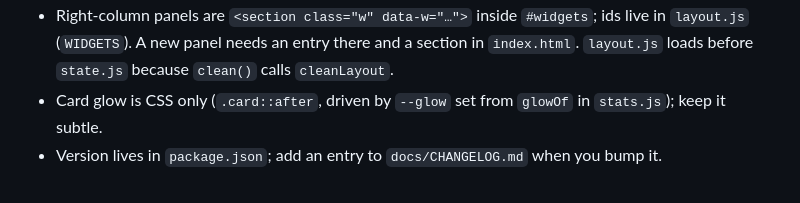
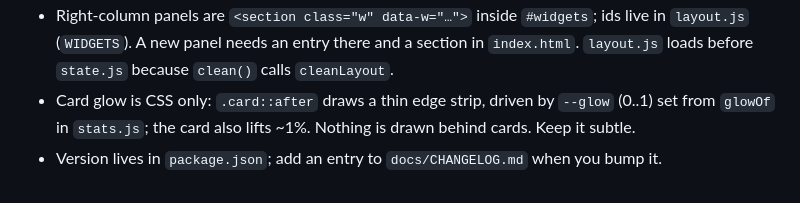
Before and after one commit to qasim5920/habit-tracker, a Markdown page: CLAUDE.md, the part around the change. GitHub-like rendering.

```diff
--- a/CLAUDE.md
+++ b/CLAUDE.md
@@ -29,5 +29,6 @@ Read `docs/ARCHITECTURE.md` first; `docs/SCORING.md` and `docs/DATA.md` for the
 - Chart drawing lives in `charts.js` (`plotSeries`, `plotCompare`); a new chart type needs an icon `ICON.c_<type>` in `helpers.js`.
 - Right-column panels are `<section class="w" data-w="…">` inside `#widgets`; ids live in `layout.js` (`WIDGETS`). A new panel needs
   an entry there and a section in `index.html`. `layout.js` loads before `state.js` because `clean()` calls `cleanLayout`.
-- Card glow is CSS only (`.card::after`, driven by `--glow` set from `glowOf` in `stats.js`); keep it subtle.
+- Card glow is CSS only: `.card::after` draws a thin edge strip, driven by `--glow` (0..1) set from `glowOf` in `stats.js`; the
+  card also lifts ~1%. Nothing is drawn behind cards. Keep it subtle.
 - Version lives in `package.json`; add an entry to `docs/CHANGELOG.md` when you bump it.
```
Also changed, not shown: README.md (+2 -2 lines), docs/CHANGELOG.md (+5 -0 lines), docs/screenshot.png, 3 other files.
